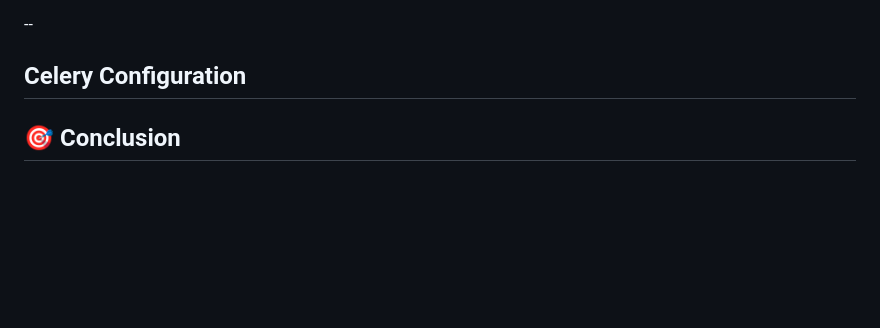
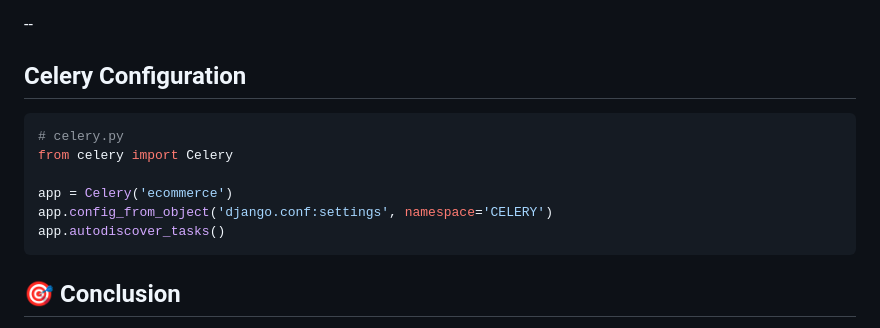
Before and after one commit to Yatharth224/E-Commerce-Web-Application, a Markdown page: README.md, the part around the change. Drawn GitHub-style; blank space fills up the shorter version.

````diff
--- a/README.md
+++ b/README.md
@@ -427,6 +427,14 @@ Task Execution
 
 ## Celery Configuration
 
+```python
+# celery.py
+from celery import Celery
+
+app = Celery('ecommerce')
+app.config_from_object('django.conf:settings', namespace='CELERY')
+app.autodiscover_tasks()
+```
 
 
 
````
